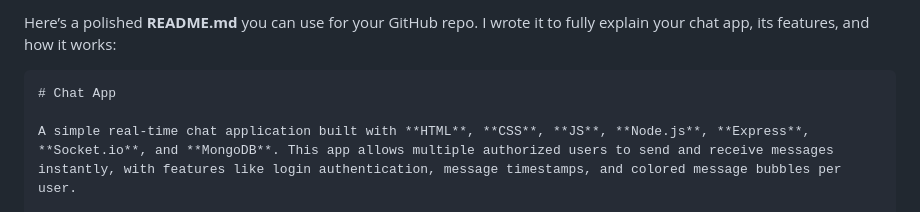
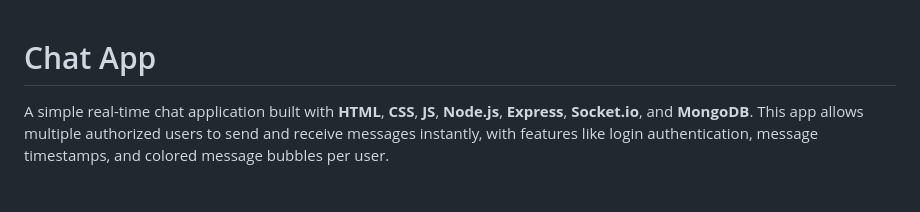
Before and after one commit to DAUD-01/chat-app, a Markdown page: README.md, the part around the change. Rendered like a GitHub page; blank space fills up the shorter version.

Commit message:
Revise README to focus on project description
Removed introductory text and retained project description.

`````diff
--- a/README.md
+++ b/README.md
@@ -1,6 +1,3 @@
-Here’s a polished **README.md** you can use for your GitHub repo. I wrote it to fully explain your chat app, its features, and how it works:
-
-````markdown
 # Chat App
 
 A simple real-time chat application built with **HTML**, **CSS**, **JS**, **Node.js**, **Express**, **Socket.io**, and **MongoDB**. This app allows multiple authorized users to send and receive messages instantly, with features like login authentication, message timestamps, and colored message bubbles per user.
`````
